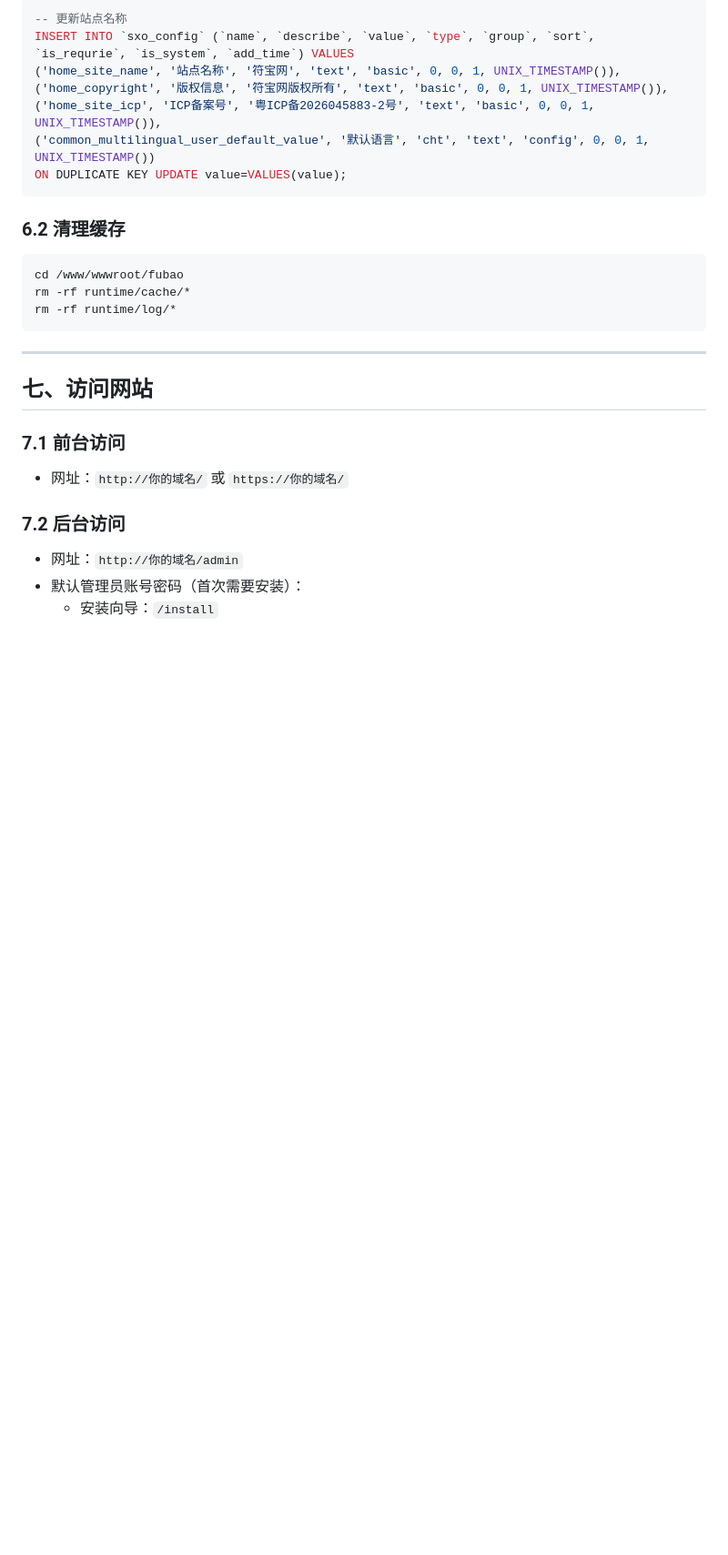
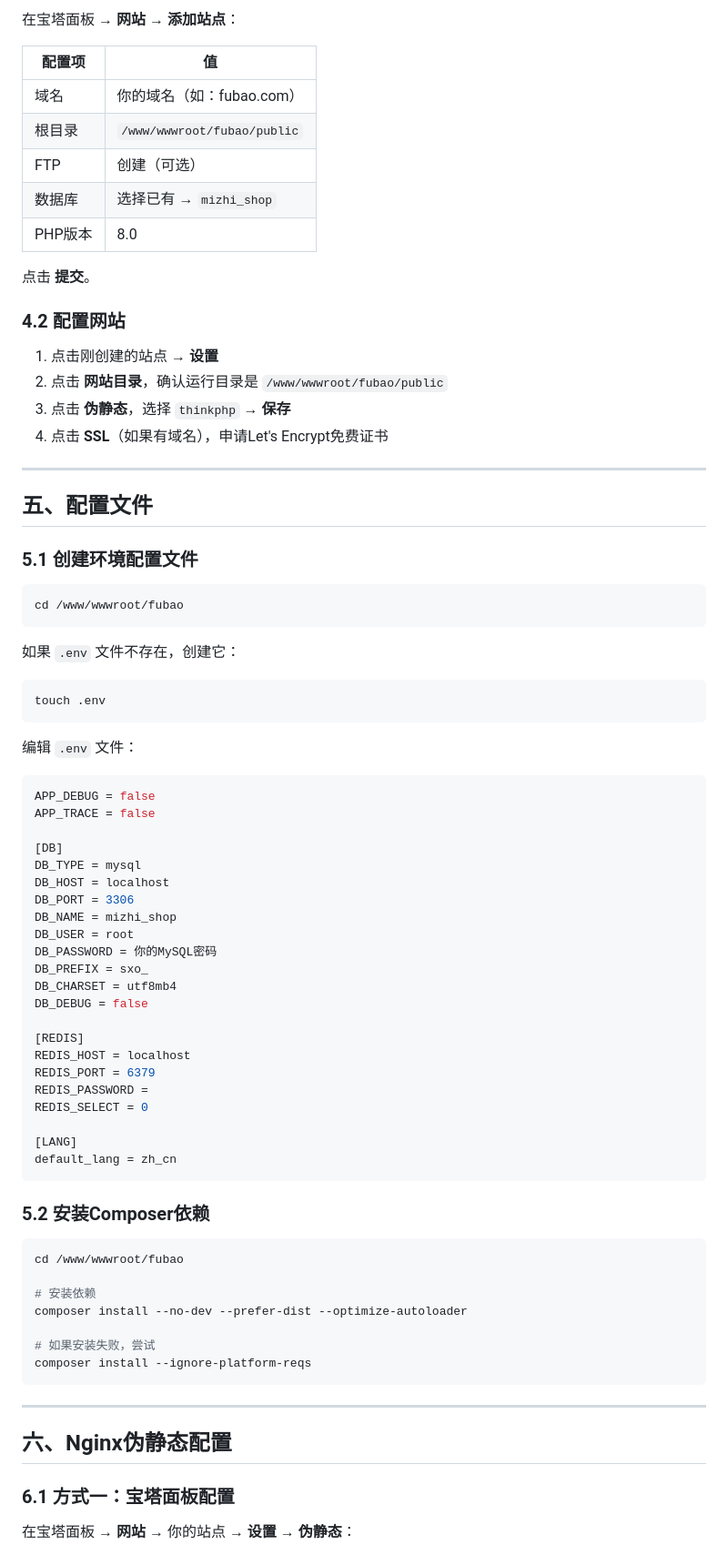
Before and after one commit to junnyjchen/fubaoshop, a Markdown page: docs/DEPLOY_BAOTA.md, the part around one of its changes. Shown at 91% size. GitHub-like rendering; blank space fills up the shorter version.

````diff
--- a/docs/DEPLOY_BAOTA.md
+++ b/docs/DEPLOY_BAOTA.md
@@ -222,30 +169,83 @@ return [
 
-```sql
--- 更新站点名称
-INSERT INTO `sxo_config` (`name`, `describe`, `value`, `type`, `group`, `sort`, `is_requrie`, `is_system`, `add_time`) VALUES
-('home_site_name', '站点名称', '符宝网', 'text', 'basic', 0, 0, 1, UNIX_TIMESTAMP()),
-('home_copyright', '版权信息', '符宝网版权所有', 'text', 'basic', 0, 0, 1, UNIX_TIMESTAMP()),
-('home_site_icp', 'ICP备案号', '粤ICP备2026045883-2号', 'text', 'basic', 0, 0, 1, UNIX_TIMESTAMP()),
-('common_multilingual_user_default_value', '默认语言', 'cht', 'text', 'config', 0, 0, 1, UNIX_TIMESTAMP())
-ON DUPLICATE KEY UPDATE value=VALUES(value);
+在宝塔面板 → **网站** → **添加站点**：
+
+| 配置项 | 值 |
+|-------|-----|
+| 域名 | 你的域名（如：fubao.com） |
+| 根目录 | `/www/wwwroot/fubao/public` |
+| FTP | 创建（可选） |
+| 数据库 | 选择已有 → `mizhi_shop` |
+| PHP版本 | 8.0 |
+
+点击 **提交**。
+
+### 4.2 配置网站
+
+1. 点击刚创建的站点 → **设置**
+2. 点击 **网站目录**，确认运行目录是 `/www/wwwroot/fubao/public`
+3. 点击 **伪静态**，选择 `thinkphp` → **保存**
+4. 点击 **SSL**（如果有域名），申请Let's Encrypt免费证书
+
+---
+
+## 五、配置文件
+
+### 5.1 创建环境配置文件
+
+```bash
+cd /www/wwwroot/fubao
 ```
 
-### 6.2 清理缓存
+如果 `.env` 文件不存在，创建它：
+
+```bash
+touch .env
+```
+
+编辑 `.env` 文件：
+
+```env
+APP_DEBUG = false
+APP_TRACE = false
+
+[DB]
+DB_TYPE = mysql
+DB_HOST = localhost
+DB_PORT = 3306
+DB_NAME = mizhi_shop
+DB_USER = root
+DB_PASSWORD = 你的MySQL密码
+DB_PREFIX = sxo_
+DB_CHARSET = utf8mb4
+DB_DEBUG = false
+
+[REDIS]
+REDIS_HOST = localhost
+REDIS_PORT = 6379
+REDIS_PASSWORD =
+REDIS_SELECT = 0
+
+[LANG]
+default_lang = zh_cn
+```
+
+### 5.2 安装Composer依赖
+
 ```bash
 cd /www/wwwroot/fubao
-rm -rf runtime/cache/*
-rm -rf runtime/log/*
+
+# 安装依赖
+composer install --no-dev --prefer-dist --optimize-autoloader
+
+# 如果安装失败，尝试
+composer install --ignore-platform-reqs
 ```
 
 ---
 
-## 七、访问网站
+## 六、Nginx伪静态配置
 
-### 7.1 前台访问
-- 网址：`http://你的域名/` 或 `https://你的域名/`
+### 6.1 方式一：宝塔面板配置
 
-### 7.2 后台访问
-- 网址：`http://你的域名/admin`
-- 默认管理员账号密码（首次需要安装）：
-  - 安装向导：`/install`
+在宝塔面板 → **网站** → 你的站点 → **设置** → **伪静态**：
 
````
Also changed, not shown: other parts of docs/DEPLOY_BAOTA.md (+271 -216 lines).
